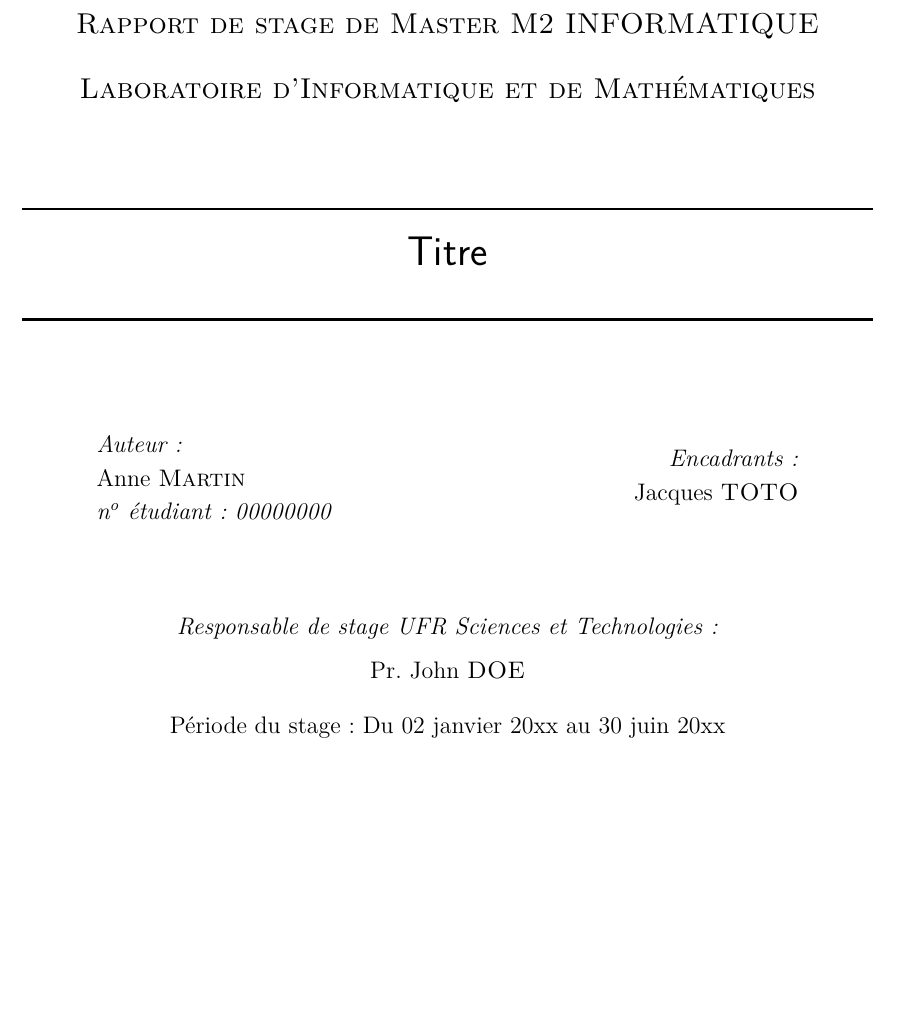
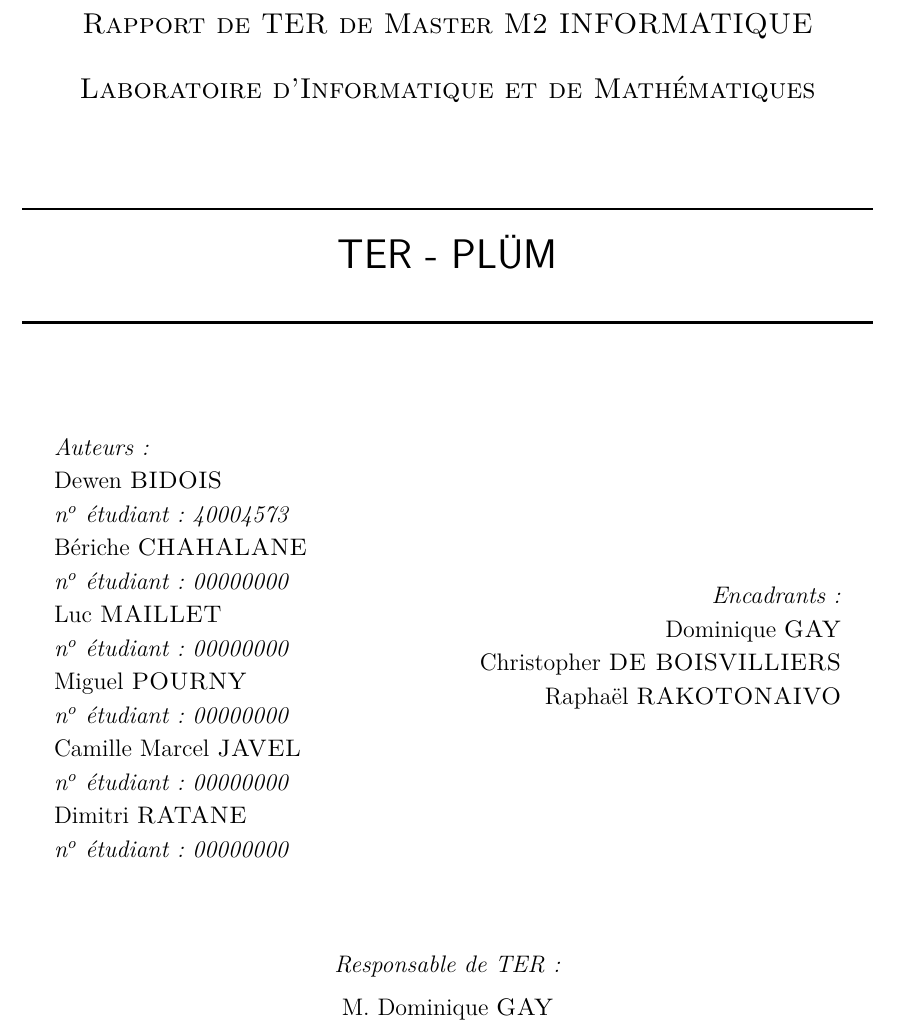
Before and after one commit to Skyleyton/rapport_ter, a LaTeX document (rapport.tex, which reads sections/couverture.tex): part of page 1 of 18, cut so that both start at the same text, the shorter picture padded with empty space. Compiled offline with pdfLaTeX.

Commit message:
Ajout des variables des auteurs, ajouts des auteurs et des encadrants.

```diff
--- a/rapport.tex
+++ b/rapport.tex
@@ -16,9 +16,25 @@
 %%====================================================
 %%%				     Definitions
 %%====================================================
-\def\titre{Titre}    % Title of your document  \def définie des variable ici on défini une variable titre , auteur et numéro étudiant...
-\def\auteur{Anne \textsc{Martin}}  %  Your name
-\def\numetu{00000000}
+\def\titre{TER - PLÜM}    % Title of your document  \def définie des variable ici on défini une variable titre , auteur et numéro étudiant...
+\def\auteuri{Dewen \textsc{BIDOIS}}  %  Your name
+\def\numetui{40004573}
+
+\def\auteurii{Bériche \textsc{CHAHALANE}}
+\def\numetuii{00000000}
+
+\def\auteurv{Camille Marcel \textsc{JAVEL}}
+\def\numetuv{00000000}
+
+\def\auteuriii{Luc \textsc{MAILLET}}
+\def\numetuiii{00000000}
+
+\def\auteuriv{Miguel \textsc{POURNY}}
+\def\numetuiv{00000000}
+
+\def\auteurvi{Dimitri \textsc{RATANE}}
+\def\numetuvi{00000000}
+
 % %% PATH to pictures
 \graphicspath{{figures/}}
 
--- a/sections/couverture.tex
+++ b/sections/couverture.tex
@@ -17,7 +17,7 @@
 	\textsc{\Large UFR Sciences et Technologies}\\% Name of your university/college
 		\textsc{\Large ~}\\
 %		\textsc{\Large UFR Droit et Économie}\\[0.4cm]
-	\textsc{\Large Rapport de stage de Master M2 INFORMATIQUE}\\% Major heading such as course name
+	\textsc{\Large Rapport de TER de Master M2 INFORMATIQUE}\\% Major heading such as course name
 	\textsc{\Large ~}\\
 %		\textsc{\Large Rapport de stage de Master M2 Économie}\\[0.8cm]
 	\textsc{\Large Laboratoire d'Informatique et de Mathématiques}\\[1.4cm]% Minor heading such as course title
@@ -28,24 +28,33 @@
 	%----------------------------------------------------------------------------------------
 	\begin{minipage}{0.4\textwidth}
 		\begin{flushleft} \large
-			\emph{Auteur:}\\
-			\auteur \\    %  Your name variable dans le doc principal
-			\emph{n\textsuperscript{o} étudiant: \numetu} % Your name id pour étudiant
+			\emph{Auteurs:}\\
+			\auteuri \\    %  Your name variable dans le doc principal
+			\emph{n\textsuperscript{o} étudiant: \numetui}\\ % Your name id pour étudiant
+			\auteurii \\
+			\emph{n\textsuperscript{o} étudiant: \numetuii}\\
+			\auteuriii \\
+			\emph{n\textsuperscript{o} étudiant: \numetuiii}\\
+			\auteuriv \\
+			\emph{n\textsuperscript{o} étudiant: \numetuiv}\\
+			\auteurv \\
+			\emph{n\textsuperscript{o} étudiant: \numetuv}\\
+			\auteurvi \\
+			\emph{n\textsuperscript{o} étudiant: \numetuvi}\\
 		\end{flushleft}
 	\end{minipage}
 	~
-	\begin{minipage}{0.4\textwidth} %ici on prend 40 %de la largeur de la page
+	\begin{minipage}{0.5\textwidth} %ici on prend 40% de la largeur de la page
 		\begin{flushright} \large
 			\emph{Encadrants:} \\
-			Jacques  \textsc{TOTO}\\ % Supervisor's Name
+			Dominique \textsc{GAY}\\
+			Christopher \textsc{DE BOISVILLIERS}\\
+			Raphaël \textsc{RAKOTONAIVO}
 		\end{flushright}
 	\end{minipage}\\[1.7cm]
 
-{\large \emph{Responsable de stage UFR Sciences et Technologies:}}\\[0.2cm]
-{\large Pr. John \textsc{DOE} }\\[0.4cm] % Your name
-	%----------------------------------------------------------------------------------------
-	{\large Période du stage : Du 02 janvier 20xx au 30 juin 20xx}\\[1cm] % Date, change the \today to a set date if you want to be precise
-	%----------------------------------------------------------------------------------------
+{\large \emph{Responsable de TER:}}\\[0.2cm]
+{\large M. Dominique \textsc{GAY} }\\[0.4cm] % Your name
 
     %----------------------------------------------------------------------------------------
 	\vfill % Fill the rest of the page with whitespace
```
Also changed, not shown: rapport.pdf, 2 other files.
